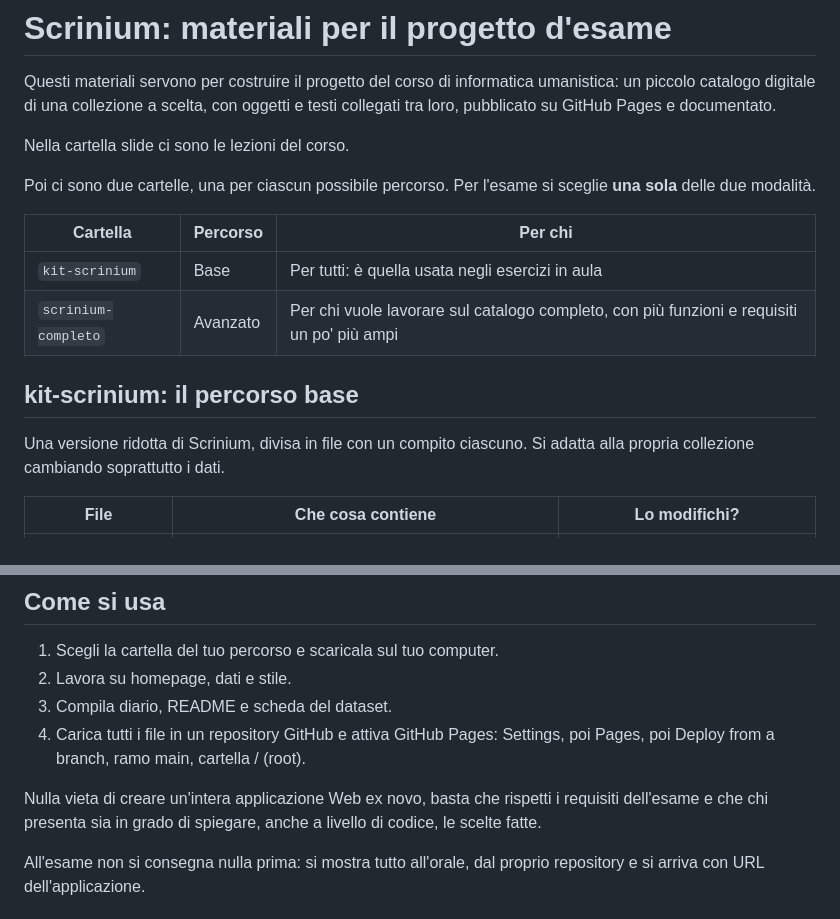
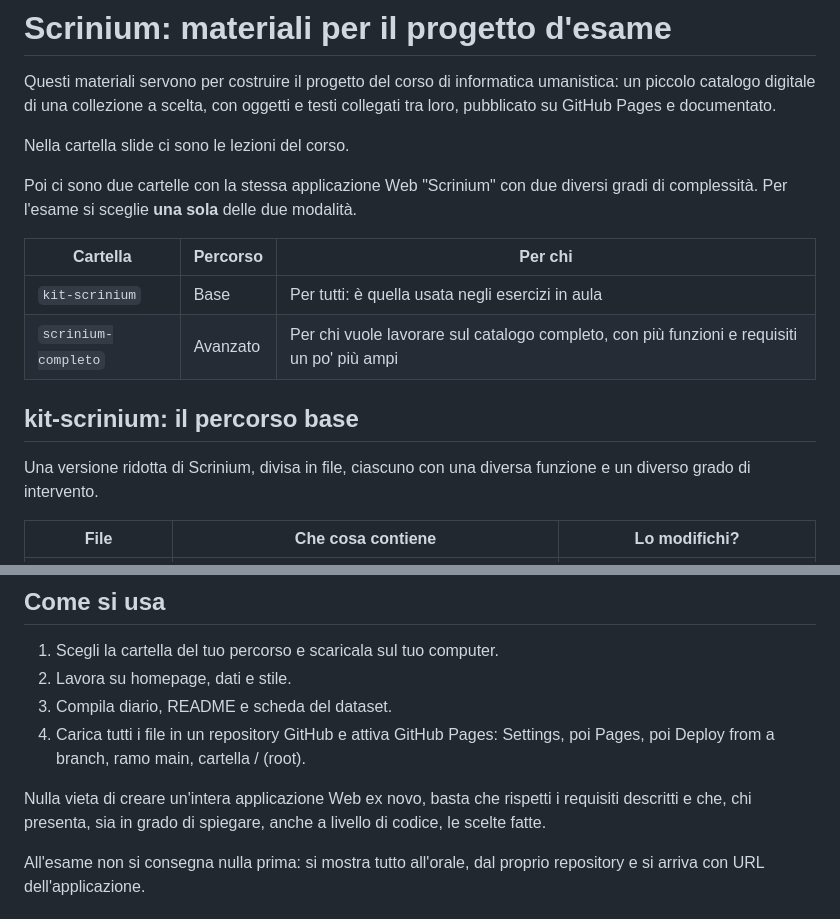
Before and after one commit to francescatomasi1973/scrinium, a Markdown page: README.md, 2 parts joined by grey strips. Drawn GitHub-style.

Commit message:
Update README for clarity and consistency

```diff
--- a/README.md
+++ b/README.md
@@ -4,7 +4,7 @@ Questi materiali servono per costruire il progetto del corso di informatica uman
 
 Nella cartella slide ci sono le lezioni del corso.
 
-Poi ci sono due cartelle, una per ciascun possibile percorso. Per l'esame si sceglie **una sola** delle due modalità.
+Poi ci sono due cartelle con la stessa applicazione Web "Scrinium" con due diversi gradi di complessità. Per l'esame si sceglie **una sola** delle due modalità.
 
 | Cartella | Percorso | Per chi |
 | --- | --- | --- |
@@ -13,7 +13,7 @@ Poi ci sono due cartelle, una per ciascun possibile percorso. Per l'esame si sce
 
 ## kit-scrinium: il percorso base
 
-Una versione ridotta di Scrinium, divisa in file con un compito ciascuno. Si adatta alla propria collezione cambiando soprattutto i dati.
+Una versione ridotta di Scrinium, divisa in file, ciascuno con una diversa funzione e un diverso grado di intervento.
 
 | File | Che cosa contiene | Lo modifichi? |
 | --- | --- | --- |
@@ -49,7 +49,7 @@ In più rispetto al kit ci sono i filtri a faccette, la mappa, il lettore dei te
 3. Compila diario, README e scheda del dataset.
 4. Carica tutti i file in un repository GitHub e attiva GitHub Pages: Settings, poi Pages, poi Deploy from a branch, ramo main, cartella / (root).
 
-Nulla vieta di creare un'intera applicazione Web ex novo, basta che rispetti i requisiti dell'esame e che chi presenta sia in grado di spiegare, anche a livello di codice, le scelte fatte.
+Nulla vieta di creare un'intera applicazione Web ex novo, basta che rispetti i requisiti descritti e che, chi presenta, sia in grado di spiegare, anche a livello di codice, le scelte fatte.
 
 All'esame non si consegna nulla prima: si mostra tutto all'orale, dal proprio repository e si arriva con URL dell'applicazione.
 
```
